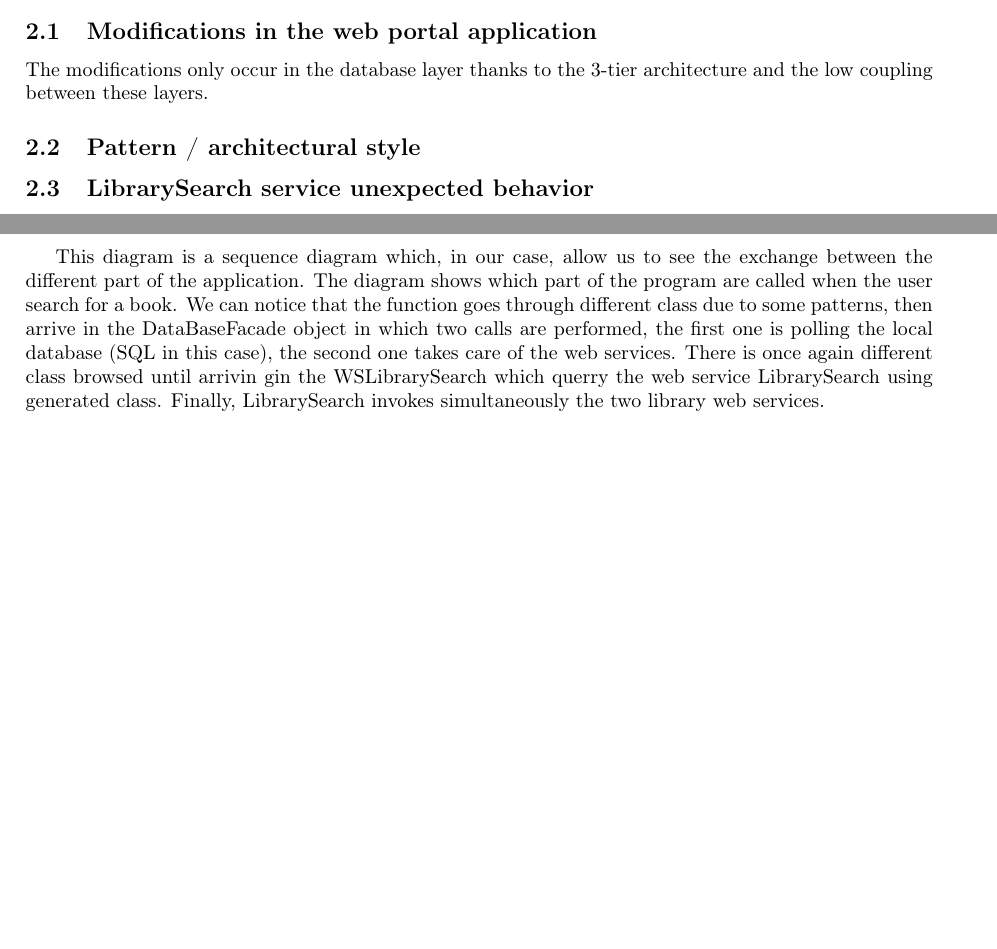
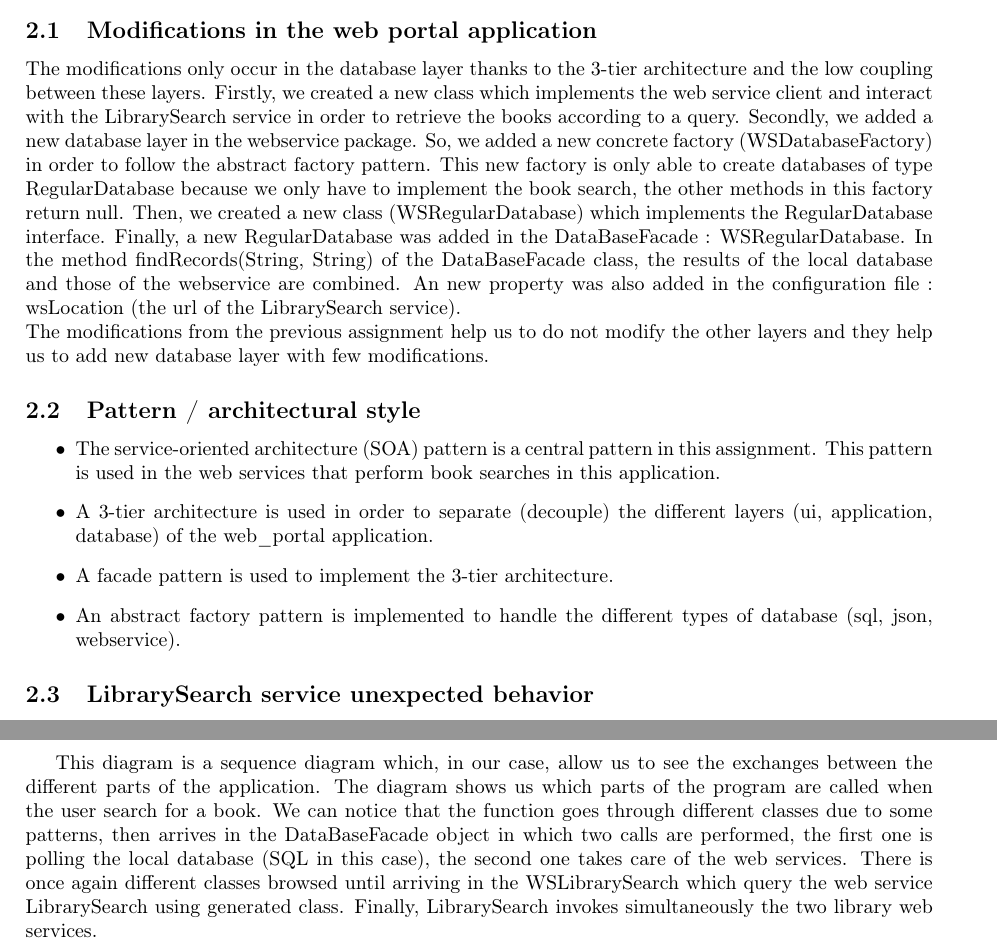
Before and after one commit to simonpicard/ULB-ELEC-H473-microprocessor-architecture-labos, a LaTeX document (INFOY080/Project3/report/report.tex): two parts of pages 2 and 4 of 4, joined at a grey line, cut so that both start at the same text, the shorter picture padded with empty space. Compiled offline with pdfLaTeX.

Commit message:
Software architecture - assignment 3 : ajout de la reponse a la question 2.2 dans le rapport.

```diff
--- a/INFOY080/Project3/report/report.tex
+++ b/INFOY080/Project3/report/report.tex
@@ -49,8 +52,16 @@ The responses share attributes such as author, isbn, language, publisher, title
 \section{Exercise 2: Integration with Legacy Software}
 \subsection{Modifications in the web portal application}
-The modifications only occur in the database layer thanks to the 3-tier architecture and the low coupling between these layers.
+The modifications only occur in the database layer thanks to the 3-tier architecture and the low coupling between these layers. Firstly, we created a new class which implements the web service client and interact with the LibrarySearch service in order to retrieve the books according to a query. Secondly, we added a new database layer in the webservice package. So, we added a new concrete factory (WSDatabaseFactory) in order to follow the abstract factory pattern. This new factory is only able to create databases of type RegularDatabase because we only have to implement the book search, the other methods in this factory return null. Then, we created a new class (WSRegularDatabase) which implements the RegularDatabase interface. Finally, a new RegularDatabase was added in the DataBaseFacade : WSRegularDatabase. In the method findRecords(String, String) of the DataBaseFacade class, the results of the local database and those of the webservice are combined. An new property was also added in the configuration file : wsLocation (the url of the LibrarySearch service).\\
+The modifications from the previous assignment help us to do not modify the other layers and they help us to add new database layer with few modifications.
 
 \subsection{Pattern / architectural style}
+\begin{itemize}
+\item The service-oriented architecture (SOA) pattern is a central pattern in this assignment. This pattern is used in the web services that perform book searches in this application.
+\item A 3-tier architecture is used in order to separate (decouple) the different layers (ui, application, database) of the web\_portal application.
+\item A facade pattern is used to implement the 3-tier architecture.
+\item An abstract factory pattern is implemented to handle the different types of database (sql, json, webservice).
+\end{itemize}
+
 
 \subsection{LibrarySearch service unexpected behavior}
 This unexpected behavior come from the implementation of these web services (SoftLabLibrary and NationalLibrary) which are originally packed into a war file. When you take a look at the be.library.LibraryService class in the NationalLibrary project and the be.ac.vub.soft.SoftLibrarySoapBindingImpl class in the SoftLabLibrary project (which are the classes that implement the searchForBooks and searchBooks processes), you see that books are hardcoded and these two methods always return all the books which are in the library and do not take into account the query.
@@ -64,5 +75,5 @@ This unexpected behavior come from the implementation of these web services (Sof
    \caption{\label{sequence} Sequence diagram}
 \end{figure}
 \end{landscape}
-This diagram is a sequence diagram which, in our case, allow us to see the exchange between the different part of the application. The diagram shows which part of the program are called when the user search for a book. We can notice that the function goes through different class due to some patterns, then arrive in the DataBaseFacade object in which two calls are performed, the first one is polling the local database (SQL in this case), the second one takes care of the web services. There is once again different class browsed until arrivin gin the WSLibrarySearch which querry the web service LibrarySearch using generated class. Finally, LibrarySearch invokes simultaneously the two library web services.
+This diagram is a sequence diagram which, in our case, allow us to see the exchanges between the different parts of the application. The diagram shows us which parts of the program are called when the user search for a book. We can notice that the function goes through different classes due to some patterns, then arrives in the DataBaseFacade object in which two calls are performed, the first one is polling the local database (SQL in this case), the second one takes care of the web services. There is once again different classes browsed until arriving in the WSLibrarySearch which query the web service LibrarySearch using generated class. Finally, LibrarySearch invokes simultaneously the two library web services.
 \end{document}
```
Also changed, not shown: INFOY080/Project3/report/report.tex (15 more changed lines).
